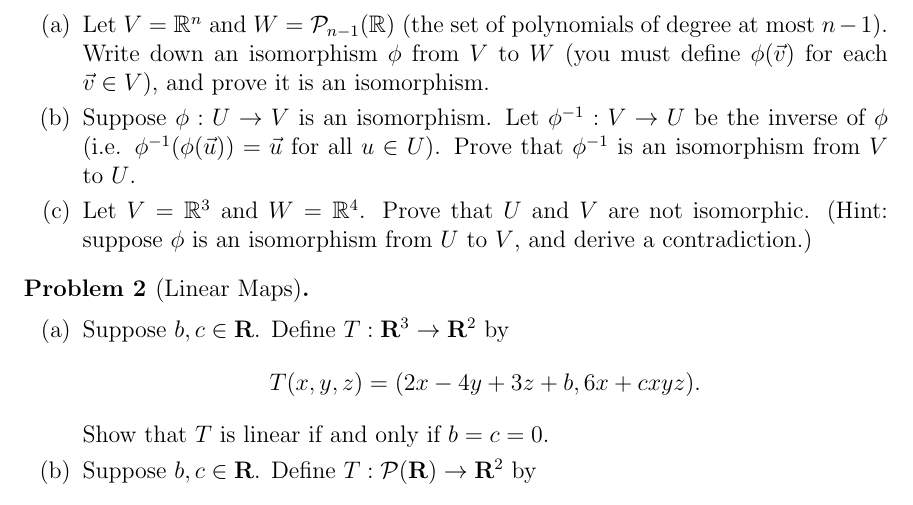
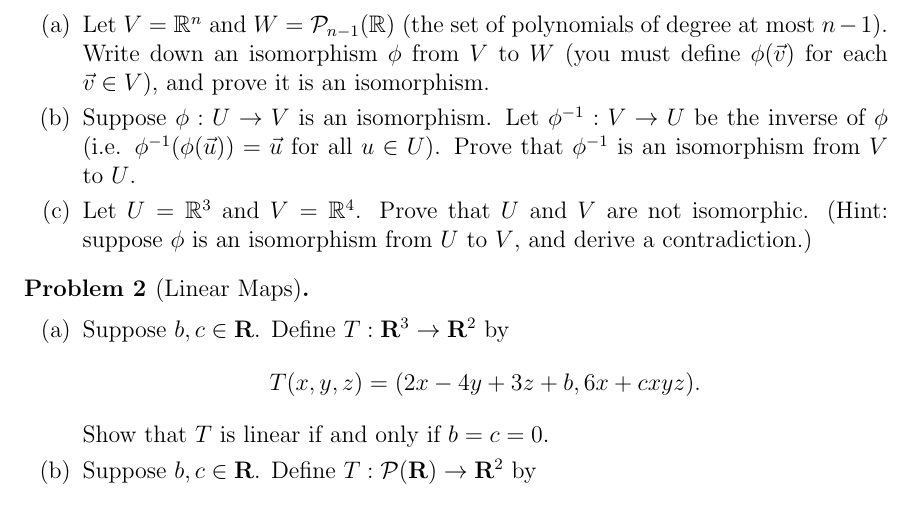
Before and after one commit to chen-teaching/teaching, a LaTeX problem sheet (la_s2024/hw3.tex): part of page 1 of 2, cut so that both start at the same text. Compiled offline with pdfLaTeX.

Commit message:
fix typo

```diff
--- a/la_s2024/hw3.tex
+++ b/la_s2024/hw3.tex
@@ -51,7 +51,7 @@
     \begin{enumerate}
         \item Let $V = \mathbb{R}^n$ and $W = \mathcal{P}_{n-1}(\mathbb{R})$ (the set of polynomials of degree at most $n-1$). Write down an isomorphism $\phi$ from $V$ to $W$ (you must define $\phi(\vec{v})$ for each $\vec{v}\in V$), and prove it is an isomorphism.
         \item Suppose $\phi:U\to V$ is an isomorphism. Let $\phi^{-1}:V\to U$ be the inverse of $\phi$ (i.e. $\phi^{-1}(\phi(\vec{u})) = \vec{u}$ for all $u\in U$). Prove that $\phi^{-1}$ is an isomorphism from $V$ to $U$.
-        \item Let $V = \mathbb{R}^3$ and $W = \mathbb{R}^4$. Prove that $U$ and $V$ are not isomorphic. (Hint: suppose $\phi$ is an isomorphism from $U$ to $V$, and derive a contradiction.)
+        \item Let $U = \mathbb{R}^3$ and $V = \mathbb{R}^4$. Prove that $U$ and $V$ are not isomorphic. (Hint: suppose $\phi$ is an isomorphism from $U$ to $V$, and derive a contradiction.)
     \end{enumerate}
     \end{problem}
 
```
Also changed, not shown: la_s2024/hw3.pdf.
